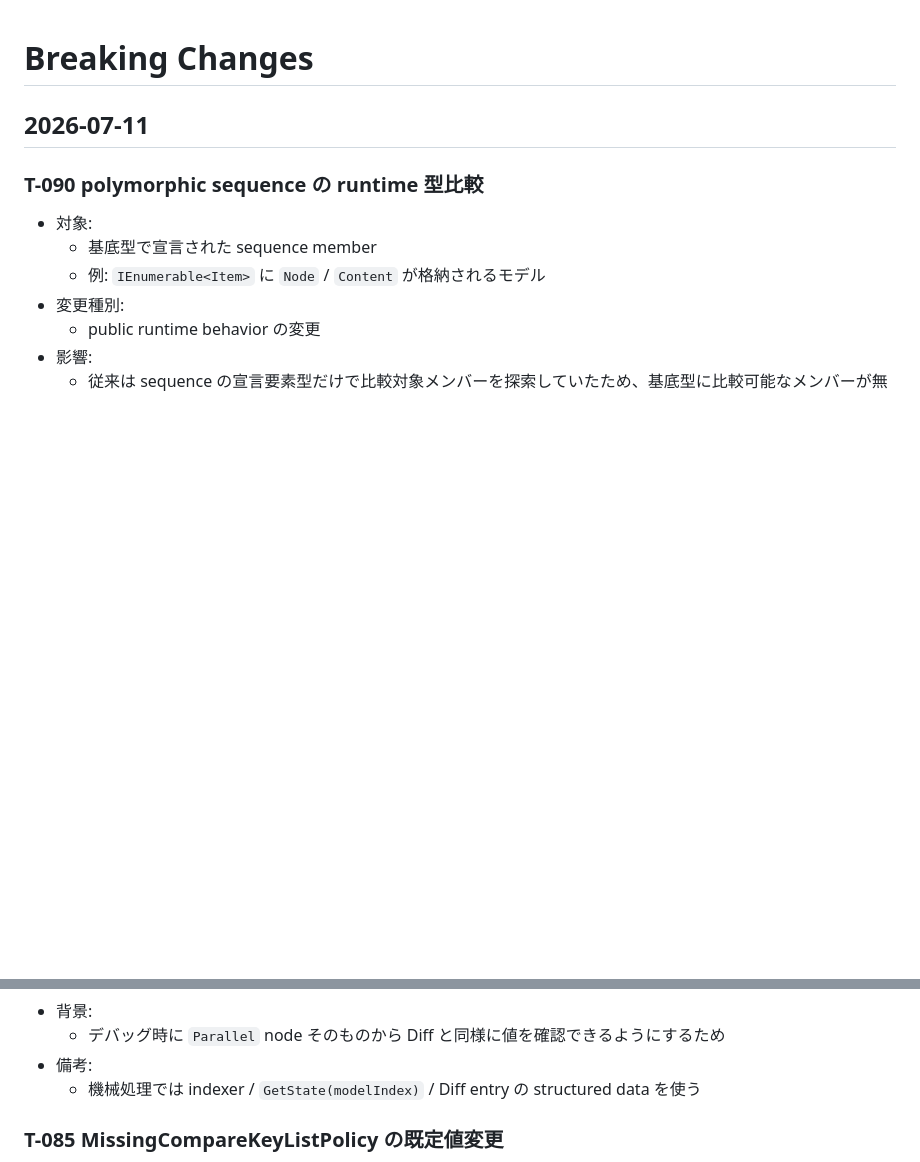
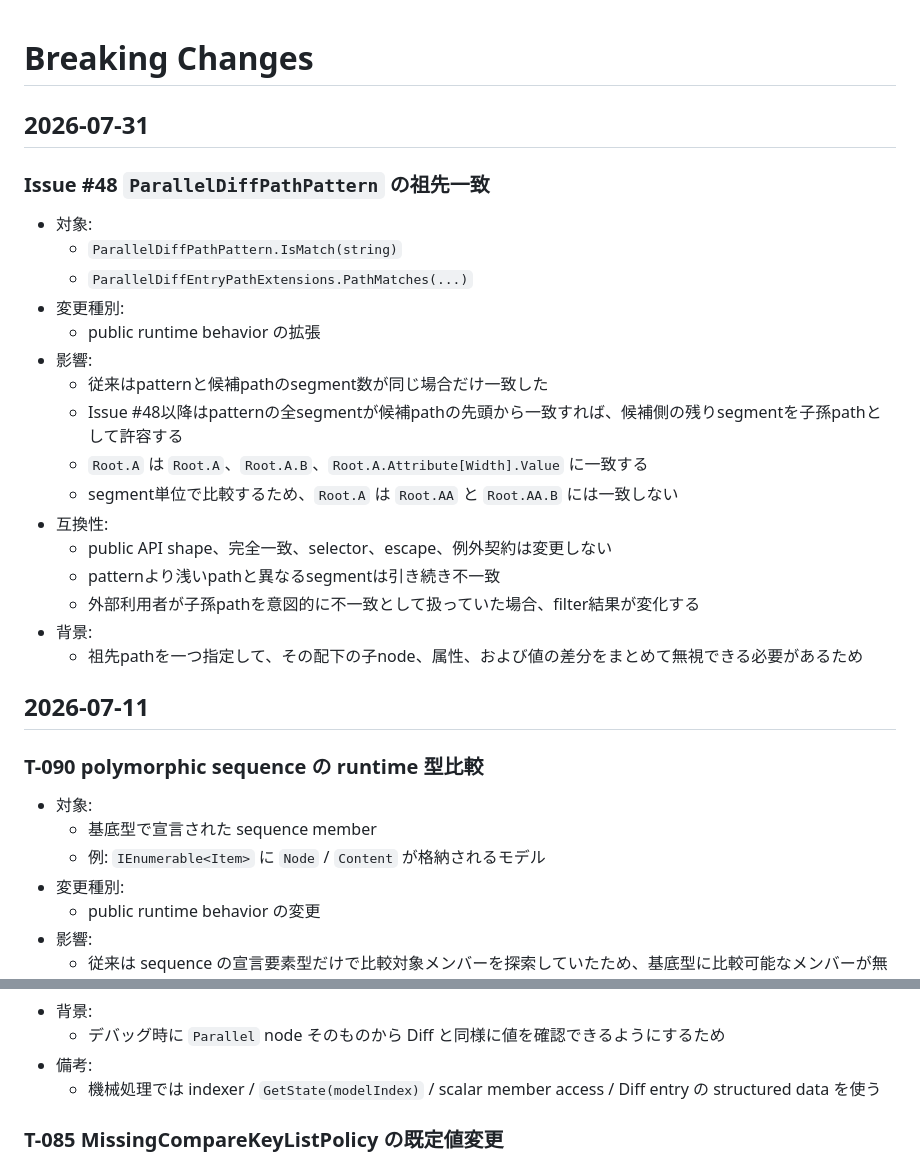
Before and after one commit to ssaattww/SSC, a Markdown page: Design/BreakingChanges.md, 2 parts joined by grey strips. GitHub-like rendering; blank space fills up the shorter version.

Commit message:
docs: Issue 48のbehavior変更を記録する

```diff
--- a/Design/BreakingChanges.md
+++ b/Design/BreakingChanges.md
@@ -1,4 +1,25 @@
 # Breaking Changes
+
+## 2026-07-31
+
+### Issue #48 `ParallelDiffPathPattern` の祖先一致
+
+- 対象:
+  - `ParallelDiffPathPattern.IsMatch(string)`
+  - `ParallelDiffEntryPathExtensions.PathMatches(...)`
+- 変更種別:
+  - public runtime behavior の拡張
+- 影響:
+  - 従来はpatternと候補pathのsegment数が同じ場合だけ一致した
+  - Issue #48以降はpatternの全segmentが候補pathの先頭から一致すれば、候補側の残りsegmentを子孫pathとして許容する
+  - `Root.A` は `Root.A`、`Root.A.B`、`Root.A.Attribute[Width].Value` に一致する
+  - segment単位で比較するため、`Root.A` は `Root.AA` と `Root.AA.B` には一致しない
+- 互換性:
+  - public API shape、完全一致、selector、escape、例外契約は変更しない
+  - patternより浅いpathと異なるsegmentは引き続き不一致
+  - 外部利用者が子孫pathを意図的に不一致として扱っていた場合、filter結果が変化する
+- 背景:
+  - 祖先pathを一つ指定して、その配下の子node、属性、および値の差分をまとめて無視できる必要があるため
 
 ## 2026-07-11
 
@@ -54,7 +75,7 @@
 - 背景:
   - デバッグ時に `Parallel` node そのものから Diff と同様に値を確認できるようにするため
 - 備考:
-  - 機械処理では indexer / `GetState(modelIndex)` / Diff entry の structured data を使う
+  - 機械処理では indexer / `GetState(modelIndex)` / scalar member access / Diff entry の structured data を使う
 
 ### T-085 MissingCompareKeyListPolicy の既定値変更
 
```
